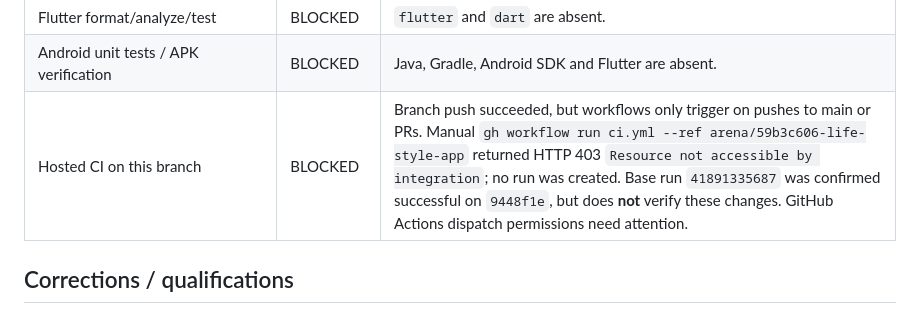
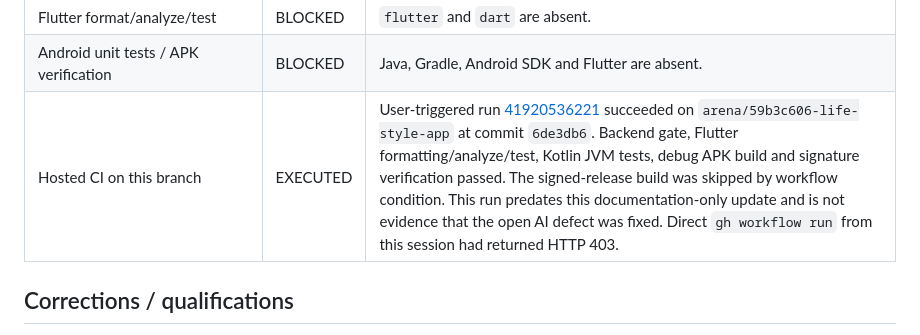
Before and after one commit to KarimOmarShawky/life-style-app, a Markdown page: docs/remediation/FINAL_REMEDIATION_REPORT_2026-11-04.md, the part around the change. Drawn GitHub-style.

Commit message:
Record successful hosted validation of remediation branch
Co-authored-by: arena-agent <297053741+arena-agent@users.noreply.github.com>

```diff
--- a/docs/remediation/FINAL_REMEDIATION_REPORT_2026-11-04.md
+++ b/docs/remediation/FINAL_REMEDIATION_REPORT_2026-11-04.md
@@ -81,7 +81,7 @@ This is an **incomplete fix pass**, not a release certification. P0-1 remains op
 | `migrate:up` twice and existing repository/endpoint tests | EXECUTED | Provisioned disposable local PostgreSQL 16.15 and Redis 7.2.11; fresh migrations completed and repeated `migrate:up` reported `No migrations to run!`. PostgreSQL/Redis artifacts are outside the repository. The required new reminder/goal HTTP acceptance tests are still missing. |
 | Flutter format/analyze/test | BLOCKED | `flutter` and `dart` are absent. |
 | Android unit tests / APK verification | BLOCKED | Java, Gradle, Android SDK and Flutter are absent. |
-| Hosted CI on this branch | BLOCKED | Branch push succeeded, but workflows only trigger on pushes to main or PRs. Manual `gh workflow run ci.yml --ref arena/59b3c606-life-style-app` returned HTTP 403 `Resource not accessible by integration`; no run was created. Base run `41891335687` was confirmed successful on `9448f1e`, but does **not** verify these changes. GitHub Actions dispatch permissions need attention. |
+| Hosted CI on this branch | EXECUTED | User-triggered run [41920536221](https://github.com/KarimOmarShawky/life-style-app/actions/runs/41920536221) succeeded on `arena/59b3c606-life-style-app` at commit `6de3db6`. Backend gate, Flutter formatting/analyze/test, Kotlin JVM tests, debug APK build and signature verification passed. The signed-release build was skipped by workflow condition. This run predates this documentation-only update and is not evidence that the open AI defect was fixed. Direct `gh workflow run` from this session had returned HTTP 403. |
 
 ## Corrections / qualifications
 
```
